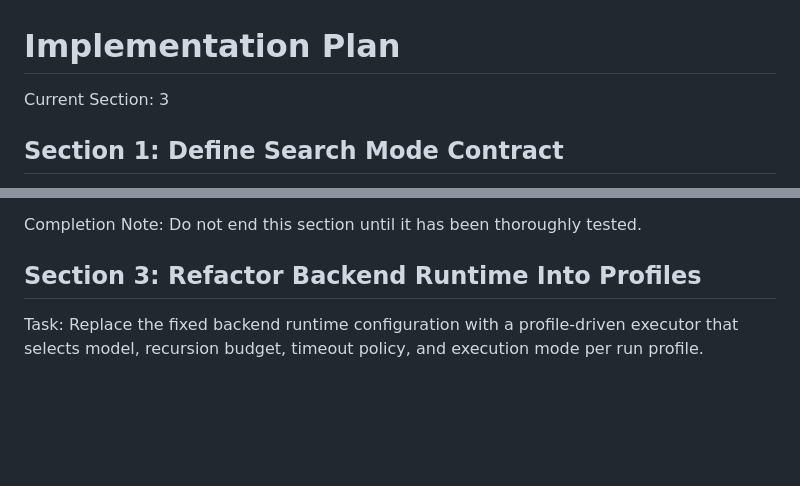
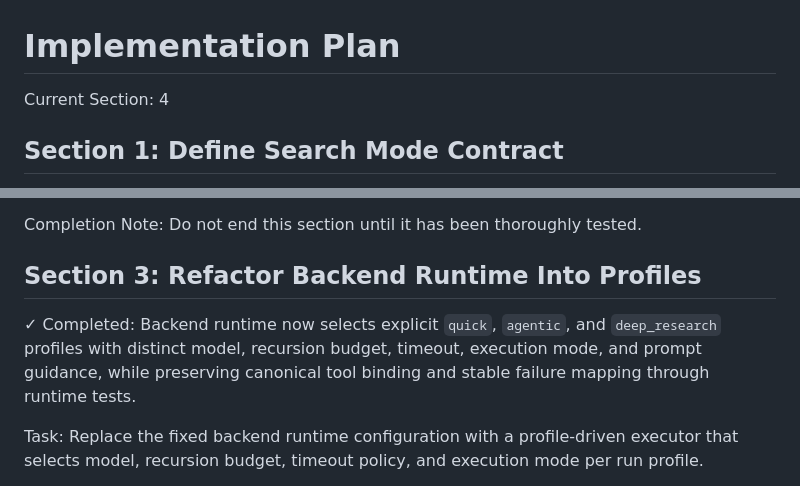
Before and after one commit to Nickbohm555/web-agent, a Markdown page: IMPLEMENTATION_PLAN.md, 2 parts joined by grey strips. Drawn GitHub-style; blank space fills up the shorter version.

Commit message:
Update iteration plan for section 3

```diff
--- a/IMPLEMENTATION_PLAN.md
+++ b/IMPLEMENTATION_PLAN.md
@@ -1,5 +1,5 @@
 # Implementation Plan
-Current Section: 3
+Current Section: 4
 
 ## Section 1: Define Search Mode Contract
 
@@ -47,6 +47,8 @@ Completion Note:
 Do not end this section until it has been thoroughly tested.
 
 ## Section 3: Refactor Backend Runtime Into Profiles
+
+✓ Completed: Backend runtime now selects explicit `quick`, `agentic`, and `deep_research` profiles with distinct model, recursion budget, timeout, execution mode, and prompt guidance, while preserving canonical tool binding and stable failure mapping through runtime tests.
 
 Task:
 Replace the fixed backend runtime configuration with a profile-driven executor that selects model, recursion budget, timeout policy, and execution mode per run profile.
```
